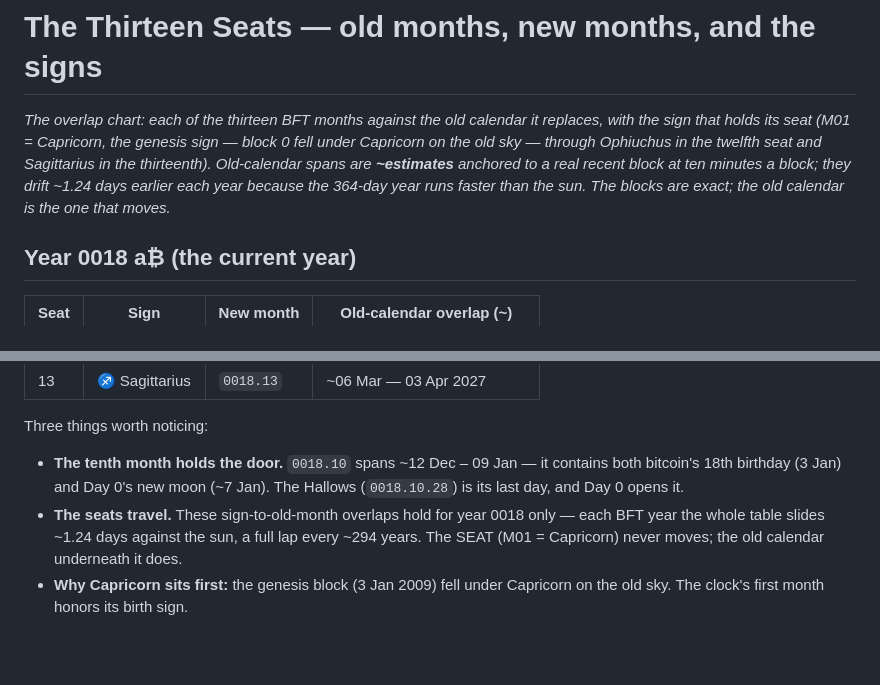
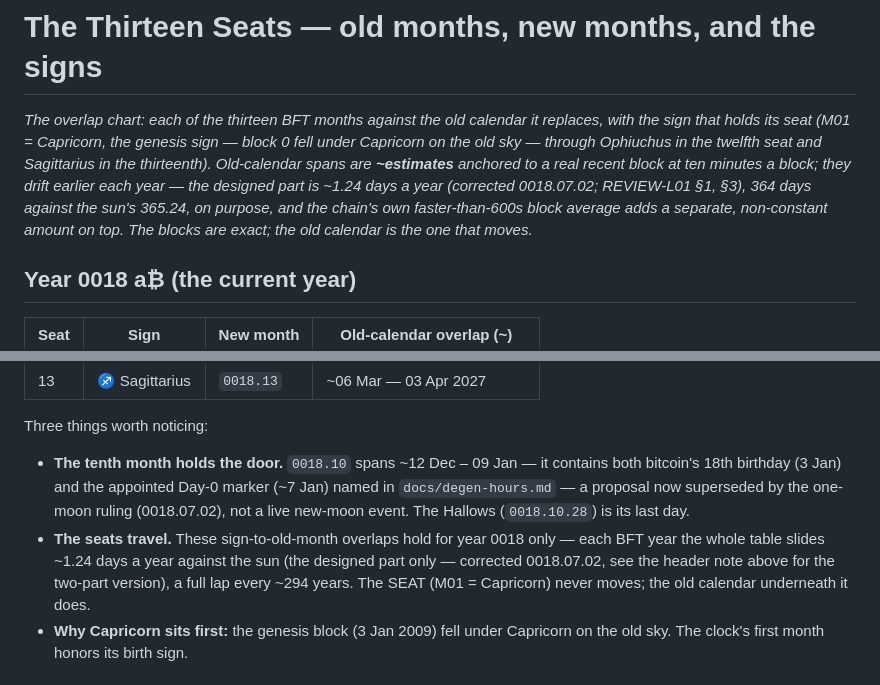
Before and after one commit to PacsArcade/bitcoin-federated-time, a Markdown page: docs/the-thirteen-seats.md, 2 parts joined by grey strips. GitHub-like rendering; blank space fills up the shorter version.

Commit message:
docs: the-thirteen-seats — Finding-1 two-part drift, and the Day-0 caveat
Both "1.24 days" hits now carry their correction tag on the same physical
line (REVIEW-L01 §1, §3), matching README's wording — copied, not re-derived.
The tenth-month note no longer treats the unsigned Day-0/new-moon proposal
(docs/degen-hours.md) as a live event; it's named as the superseded proposal
it is.

Co-Authored-By: Claude Fable 5.1 <noreply@anthropic.com>

```diff
--- a/docs/the-thirteen-seats.md
+++ b/docs/the-thirteen-seats.md
@@ -4,8 +4,7 @@
 with the sign that holds its seat (M01 = Capricorn, the genesis sign — block 0 fell under
 Capricorn on the old sky — through Ophiuchus in the twelfth seat and Sagittarius in the
 thirteenth). Old-calendar spans are **~estimates** anchored to a real recent block at ten
-minutes a block; they drift ~1.24 days earlier each year because the 364-day year runs
-faster than the sun. The blocks are exact; the old calendar is the one that moves.*
+minutes a block; they drift earlier each year — the *designed* part is ~1.24 days a year *(corrected 0018.07.02; REVIEW-L01 §1, §3)*, 364 days against the sun's 365.24, on purpose, and the chain's own faster-than-600s block average adds a separate, non-constant amount on top. The blocks are exact; the old calendar is the one that moves.*
 
 ## Year 0018 a₿ (the current year)
 
@@ -28,10 +27,10 @@ faster than the sun. The blocks are exact; the old calendar is the one that move
 Three things worth noticing:
 
 - **The tenth month holds the door.** `0018.10` spans ~12 Dec – 09 Jan — it contains both
-  bitcoin's 18th birthday (3 Jan) and Day 0's new moon (~7 Jan). The Hallows (`0018.10.28`)
-  is its last day, and Day 0 opens it.
-- **The seats travel.** These sign-to-old-month overlaps hold for year 0018 only — each BFT
-  year the whole table slides ~1.24 days against the sun, a full lap every ~294 years. The
+  bitcoin's 18th birthday (3 Jan) and the appointed Day-0 marker (~7 Jan) named in
+  `docs/degen-hours.md` — a proposal now superseded by the one-moon ruling (0018.07.02),
+  not a live new-moon event. The Hallows (`0018.10.28`) is its last day.
+- **The seats travel.** These sign-to-old-month overlaps hold for year 0018 only — each BFT year the whole table slides ~1.24 days a year against the sun (the designed part only — corrected 0018.07.02, see the header note above for the two-part version), a full lap every ~294 years. The
   SEAT (M01 = Capricorn) never moves; the old calendar underneath it does.
 - **Why Capricorn sits first:** the genesis block (3 Jan 2009) fell under Capricorn on the
   old sky. The clock's first month honors its birth sign.
```
